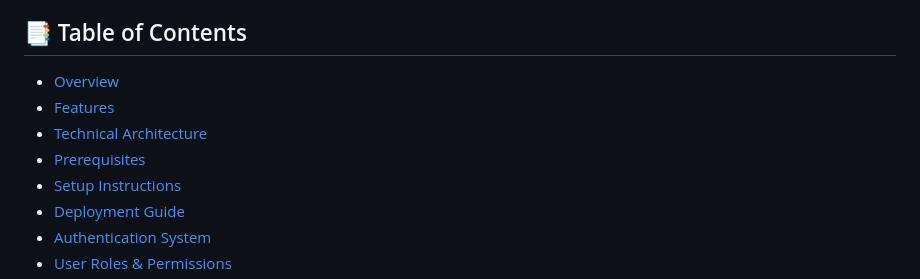
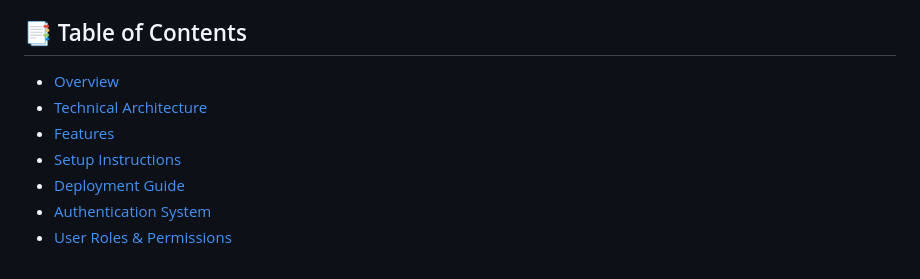
Before and after one commit to lssb2003/university-forum, a Markdown page: README.md, the part around the change. GitHub-like rendering.

```diff
--- a/README.md
+++ b/README.md
@@ -3,10 +3,9 @@
 A sophisticated forum platform built with Ruby on Rails API backend and React TypeScript frontend, featuring hierarchical categories, advanced moderation capabilities, and comprehensive role-based access control.
 
 ## 📑 Table of Contents
-- [Overview](#overview)
-- [Features](#features)
-- [Technical Architecture](#technical-architecture)
-- [Prerequisites](#prerequisites)
+- [Overview](#Overview)
+- [Technical Architecture](#Technical-Architecture)
+- [Features](#Features)
 - [Setup Instructions](#setup-instructions)
 - [Deployment Guide](#deployment-guide)
 - [Authentication System](#authentication-system)
```
